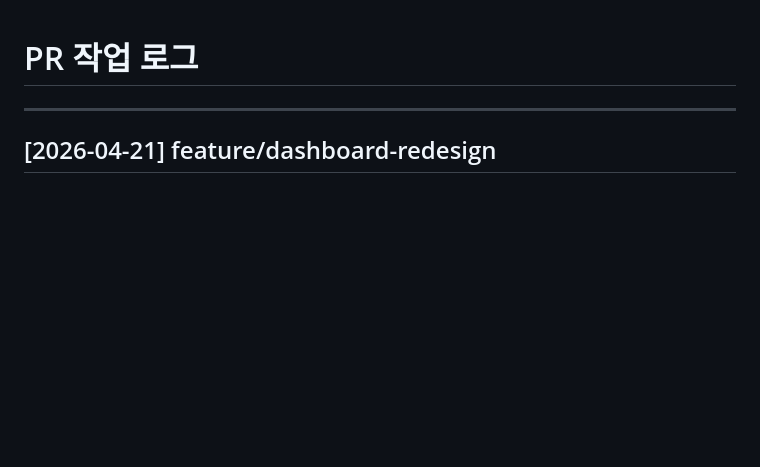
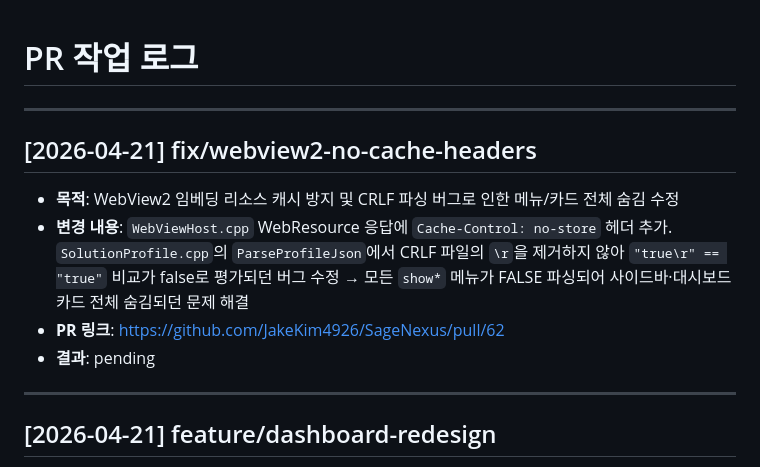
Before and after one commit to JakeKim4926/SageNexus, a Markdown page: docs/decisions/PR_LOG.md, the part around the change. Drawn GitHub-style; blank space fills up the shorter version.

Commit message:
docs: PR #62 머지 이력 기록

```diff
--- a/docs/decisions/PR_LOG.md
+++ b/docs/decisions/PR_LOG.md
@@ -1,4 +1,12 @@
 # PR 작업 로그
+
+---
+
+## [2026-04-21] fix/webview2-no-cache-headers
+- **목적**: WebView2 임베딩 리소스 캐시 방지 및 CRLF 파싱 버그로 인한 메뉴/카드 전체 숨김 수정
+- **변경 내용**: `WebViewHost.cpp` WebResource 응답에 `Cache-Control: no-store` 헤더 추가. `SolutionProfile.cpp`의 `ParseProfileJson`에서 CRLF 파일의 `\r`을 제거하지 않아 `"true\r" == "true"` 비교가 false로 평가되던 버그 수정 → 모든 `show*` 메뉴가 FALSE 파싱되어 사이드바·대시보드 카드 전체 숨김되던 문제 해결
+- **PR 링크**: https://github.com/JakeKim4926/SageNexus/pull/62
+- **결과**: pending
 
 ---
 
```
